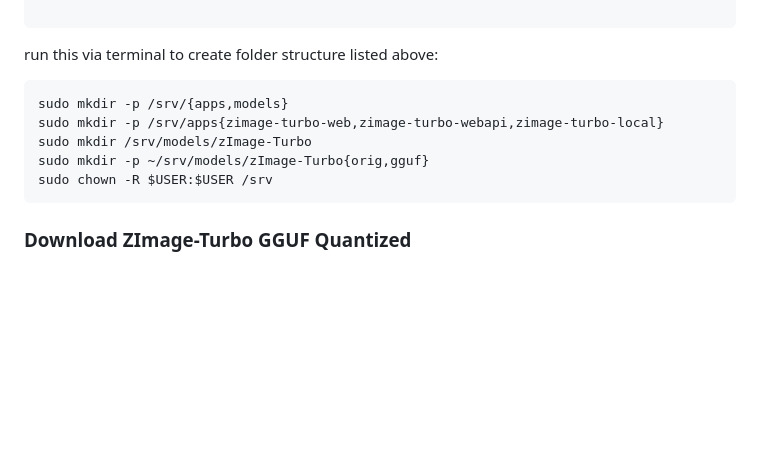
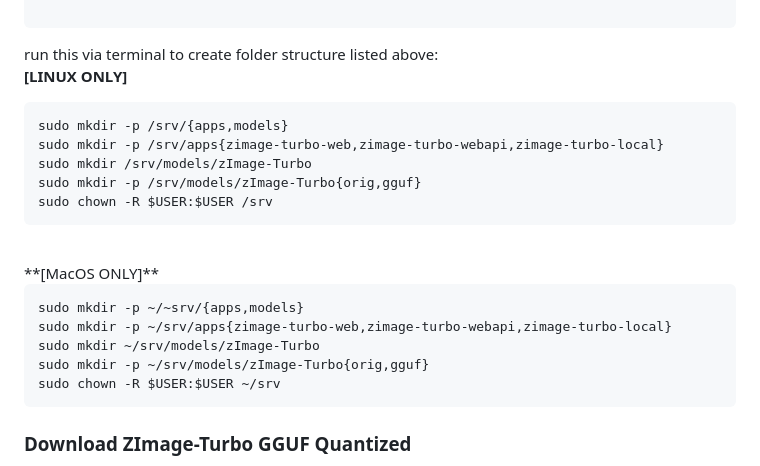
Before and after one commit to amaung-us/zImage-Turbo-QuickStart, a Markdown page: service_zit_gguf.md, the part around the change. Drawn GitHub-style; blank space fills up the shorter version.

Commit message:
Update service_zit_gguf.md
Clean up for Linux / Mac

````diff
--- a/service_zit_gguf.md
+++ b/service_zit_gguf.md
@@ -28,12 +28,24 @@ Clone the repo and place the /srv folder and sub folders under correct location.
 ```
 
 run this via terminal to create folder structure listed above:
+<br>
+**[LINUX ONLY]**
 ```bash
 sudo mkdir -p /srv/{apps,models}
 sudo mkdir -p /srv/apps{zimage-turbo-web,zimage-turbo-webapi,zimage-turbo-local}
 sudo mkdir /srv/models/zImage-Turbo
+sudo mkdir -p /srv/models/zImage-Turbo{orig,gguf}
+sudo chown -R $USER:$USER /srv
+```
+<br>
+**[MacOS ONLY]**
+
+```bash
+sudo mkdir -p ~/~srv/{apps,models}
+sudo mkdir -p ~/srv/apps{zimage-turbo-web,zimage-turbo-webapi,zimage-turbo-local}
+sudo mkdir ~/srv/models/zImage-Turbo
 sudo mkdir -p ~/srv/models/zImage-Turbo{orig,gguf}
-sudo chown -R $USER:$USER /srv
+sudo chown -R $USER:$USER ~/srv
 ```
 
 ### Download ZImage-Turbo GGUF Quantized
````
